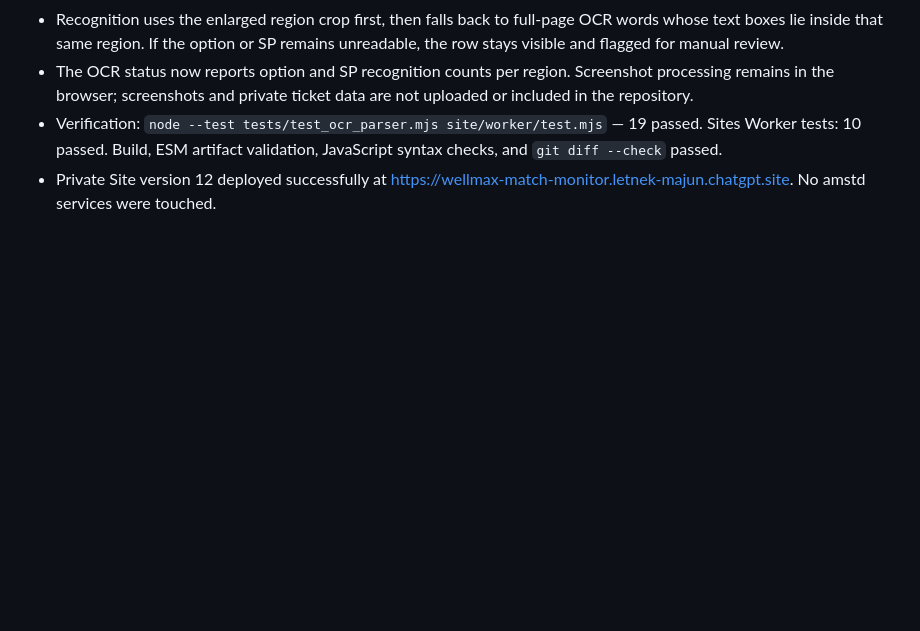
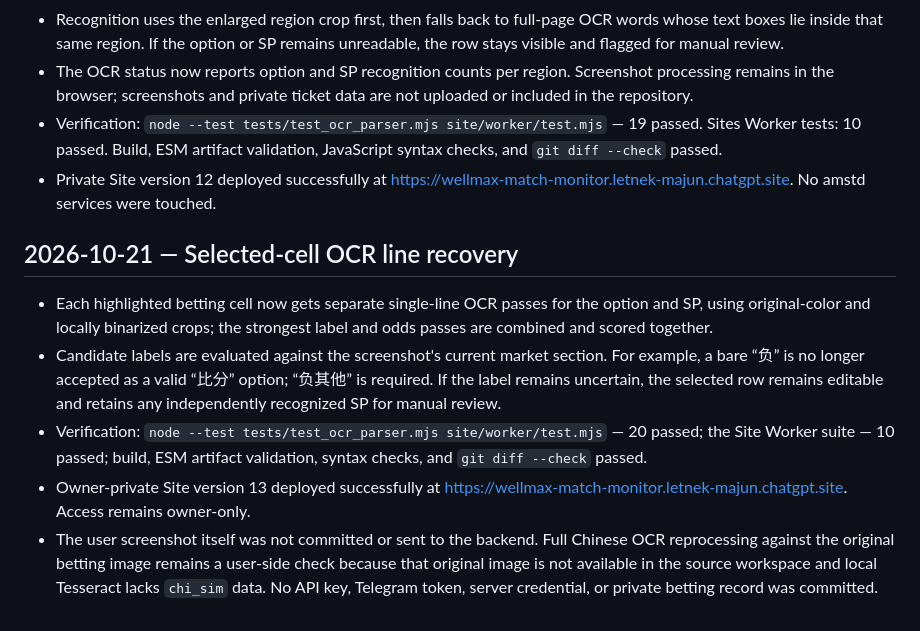
Before and after one commit to majunwuxi/sportsmatch, a Markdown page: TEST_REPORT.md, the part around the change. GitHub-like rendering; blank space fills up the shorter version.

Commit message:
docs: record selected-cell OCR verification

```diff
--- a/TEST_REPORT.md
+++ b/TEST_REPORT.md
@@ -110,3 +110,11 @@ This change adds only frontend OCR asset routes; it does not alter database sche
 - The OCR status now reports option and SP recognition counts per region. Screenshot processing remains in the browser; screenshots and private ticket data are not uploaded or included in the repository.
 - Verification: `node --test tests/test_ocr_parser.mjs site/worker/test.mjs` — 19 passed. Sites Worker tests: 10 passed. Build, ESM artifact validation, JavaScript syntax checks, and `git diff --check` passed.
 - Private Site version 12 deployed successfully at https://wellmax-match-monitor.letnek-majun.chatgpt.site. No amstd services were touched.
+
+## 2026-10-21 — Selected-cell OCR line recovery
+
+- Each highlighted betting cell now gets separate single-line OCR passes for the option and SP, using original-color and locally binarized crops; the strongest label and odds passes are combined and scored together.
+- Candidate labels are evaluated against the screenshot's current market section. For example, a bare “负” is no longer accepted as a valid “比分” option; “负其他” is required. If the label remains uncertain, the selected row remains editable and retains any independently recognized SP for manual review.
+- Verification: `node --test tests/test_ocr_parser.mjs site/worker/test.mjs` — 20 passed; the Site Worker suite — 10 passed; build, ESM artifact validation, syntax checks, and `git diff --check` passed.
+- Owner-private Site version 13 deployed successfully at https://wellmax-match-monitor.letnek-majun.chatgpt.site. Access remains owner-only.
+- The user screenshot itself was not committed or sent to the backend. Full Chinese OCR reprocessing against the original betting image remains a user-side check because that original image is not available in the source workspace and local Tesseract lacks `chi_sim` data. No API key, Telegram token, server credential, or private betting record was committed.
```
